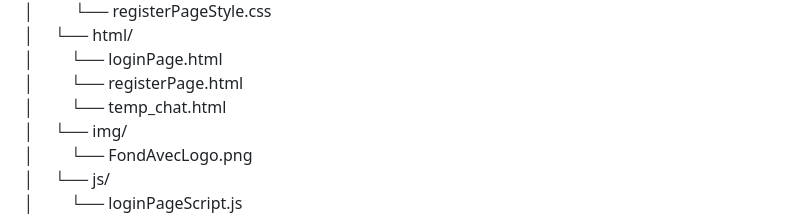
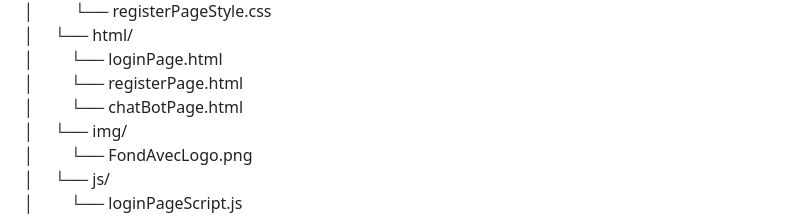
Before and after one commit to Ecateln/Projet_RECCA, a Markdown page: README.md, the part around the change. Rendered like a GitHub page.

```diff
--- a/README.md
+++ b/README.md
@@ -32,7 +32,7 @@ Projet_Recca/<br/><br/>
 │   &emsp;└── html/<br/>
 │       &emsp;&emsp;└── loginPage.html<br/>
 │       &emsp;&emsp;└── registerPage.html<br/>
-│       &emsp;&emsp;└── temp_chat.html<br/>
+│       &emsp;&emsp;└── chatBotPage.html<br/>
 │   &emsp;└── img/<br/>
 │       &emsp;&emsp;└── FondAvecLogo.png<br/>
 │   &emsp;└── js/<br/>
```
